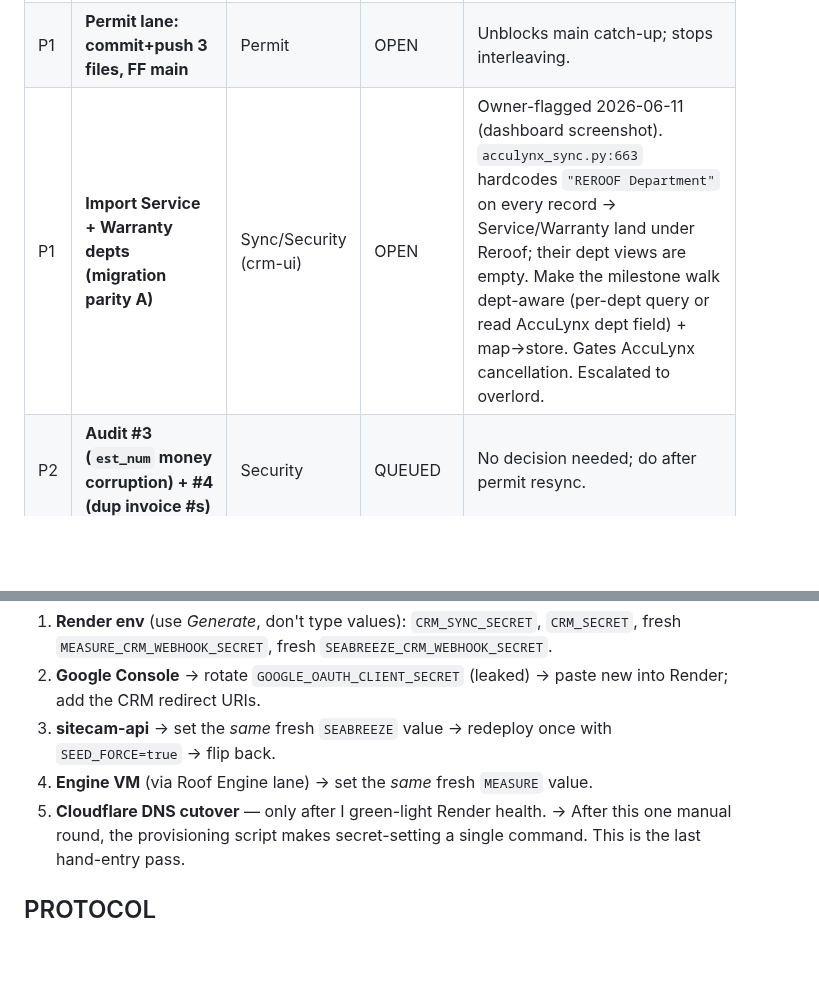
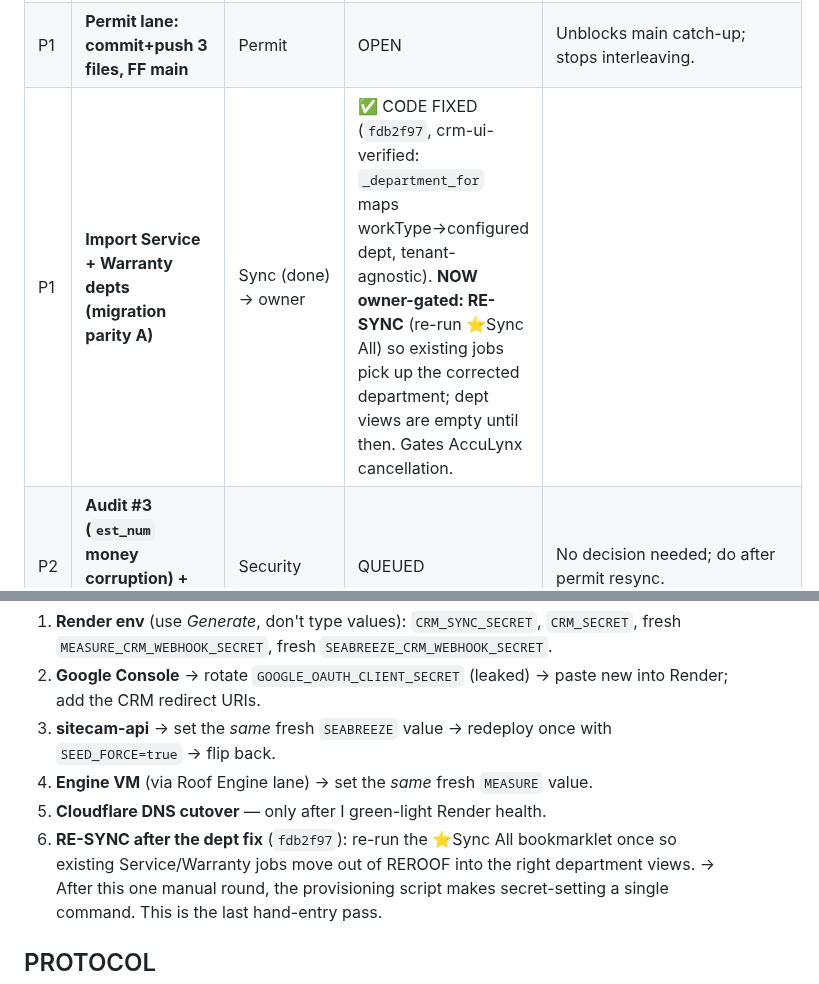
Before and after one commit to dannybivins83-blip/collab-crm, a Markdown page: coordination/BOARD.md, 2 parts joined by grey strips. Drawn GitHub-style; blank space fills up the shorter version.

Commit message:
Board: dept-aware sync FIXED (fdb2f97, verified); add owner RE-SYNC step
Co-Authored-By: Claude Opus 4.8 <noreply@anthropic.com>

```diff
--- a/coordination/BOARD.md
+++ b/coordination/BOARD.md
@@ -36,7 +36,7 @@ update your row → push. One pusher at a time. Don't route status through the o
 | P0 | **Set `CRM_SYNC_SECRET` + `CRM_SECRET` on Render** | owner (dashboard) | in progress | Render fail-closes without them. Reinstall bookmarklets after. |
 | P1 | **Rotate burned/leaked secrets** | owner | OPEN | `MEASURE` (chat-leak ×2), `SEABREEZE` (leaked), `GOOGLE_OAUTH_CLIENT_SECRET` (screenshot), roof-engine key. Fresh values → dashboards + `secrets/keys.local.env`. |
 | P1 | **Permit lane: commit+push 3 files, FF main** | Permit | OPEN | Unblocks main catch-up; stops interleaving. |
-| P1 | **Import Service + Warranty depts (migration parity A)** | Sync/Security (crm-ui) | OPEN | Owner-flagged 2026-06-11 (dashboard screenshot). `acculynx_sync.py:663` hardcodes `"REROOF Department"` on every record → Service/Warranty land under Reroof; their dept views are empty. Make the milestone walk dept-aware (per-dept query or read AccuLynx dept field) + map→store. Gates AccuLynx cancellation. Escalated to overlord. |
+| P1 | **Import Service + Warranty depts (migration parity A)** | Sync (done) → owner | ✅ CODE FIXED (`fdb2f97`, crm-ui-verified: `_department_for` maps workType→configured dept, tenant-agnostic). **NOW owner-gated: RE-SYNC** (re-run ⭐Sync All) so existing jobs pick up the corrected department; dept views are empty until then. Gates AccuLynx cancellation. |
 | P2 | **Audit #3 (`est_num` money corruption) + #4 (dup invoice #s)** | Security | QUEUED | No decision needed; do after permit resync. |
 | P2 | **Secret provisioning automation** | Head Coach | DESIGN | One-command push of `keys.local.env` → Render/Vercel APIs; seed of tenant onboarding. |
 | P3 | **SSO go-live** | SiteCam + owner | BLOCKED | Needs fresh `SEABREEZE` on both sides + sitecam-api `SEED_FORCE=true`. |
@@ -67,6 +67,7 @@ Runs in parallel: Permit lane FF's `main`; Security lane does audit #3/#4; Head
 3. **sitecam-api** → set the *same* fresh `SEABREEZE` value → redeploy once with `SEED_FORCE=true` → flip back.
 4. **Engine VM** (via Roof Engine lane) → set the *same* fresh `MEASURE` value.
 5. **Cloudflare DNS cutover** — only after I green-light Render health.
+6. **RE-SYNC after the dept fix** (`fdb2f97`): re-run the ⭐Sync All bookmarklet once so existing Service/Warranty jobs move out of REROOF into the right department views.
 → After this one manual round, the provisioning script makes secret-setting a single command. This is the last hand-entry pass.
 
 ## PROTOCOL
```
